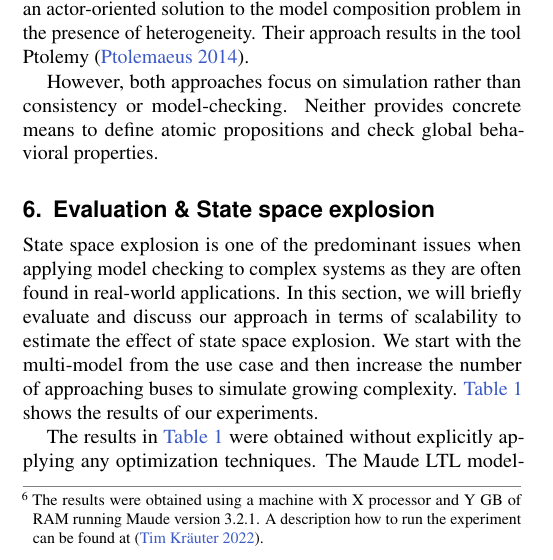
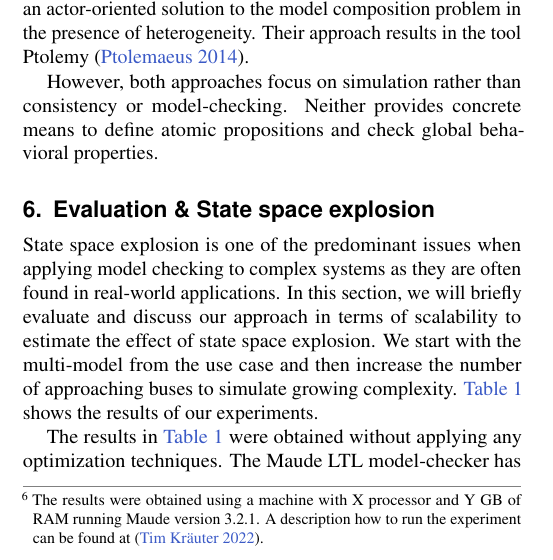
Before and after one commit to timKraeuter/Behavioral-consistency-in-multi-modeling, a LaTeX document (main.tex): part of one column of page 9 of 12, cut so that both start at the same text. Compiled offline with pdfLaTeX.

Commit message:
Updates from Overleaf

```diff
--- a/main.tex
+++ b/main.tex
@@ -645,12 +645,12 @@ We start with the multi-model from the use case and then increase the number of
 \label{table:runtime}
 \end{table}
 
-% TODO: Fill in real specs and link to a repo where the experiment is detailed.
+% TODO: Fill in real specs.
 \footnotetext{The results were obtained using a machine with X processor and Y GB of RAM running Maude version 3.2.1.
 A description how to run the experiment can be found at \cite{timkrauterBehavioralConsistencyMultimodeling2022}.}
 
 % Discuss the results and talk about ways to mitigate state space explosion.
-The results in \autoref{table:runtime} were obtained without explicitly applying any optimization techniques.
+The results in \autoref{table:runtime} were obtained without applying any optimization techniques.
 The Maude LTL model-checker has performance comparable to the popular SPIN model checker \cite{ekerMaudeLTLModel2004}.
 In the future, one could use different techniques to further mitigate the state space explosion problem.
 One technique is to abstract models further such that they only contain information relevant for the set of properties to be checked.
```
